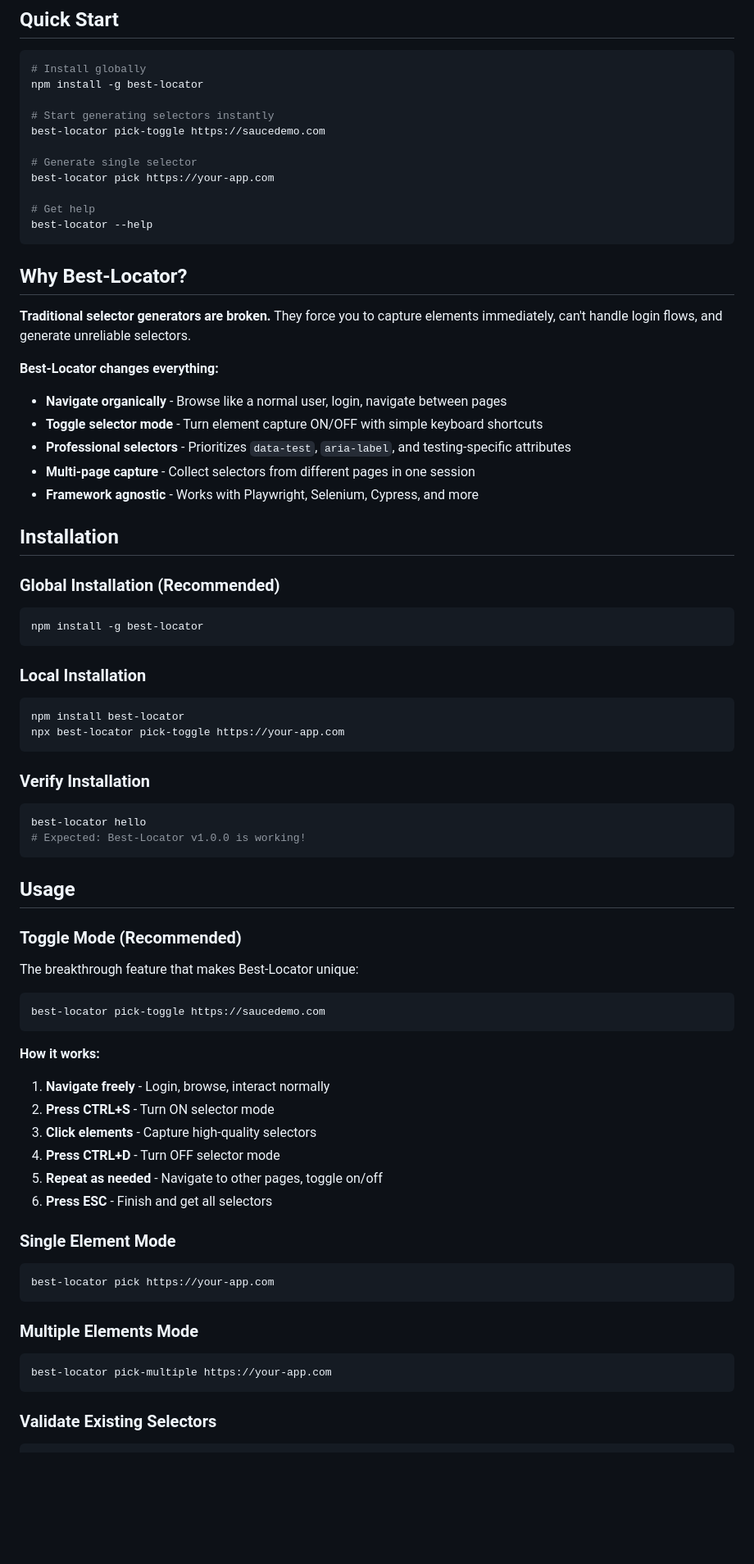
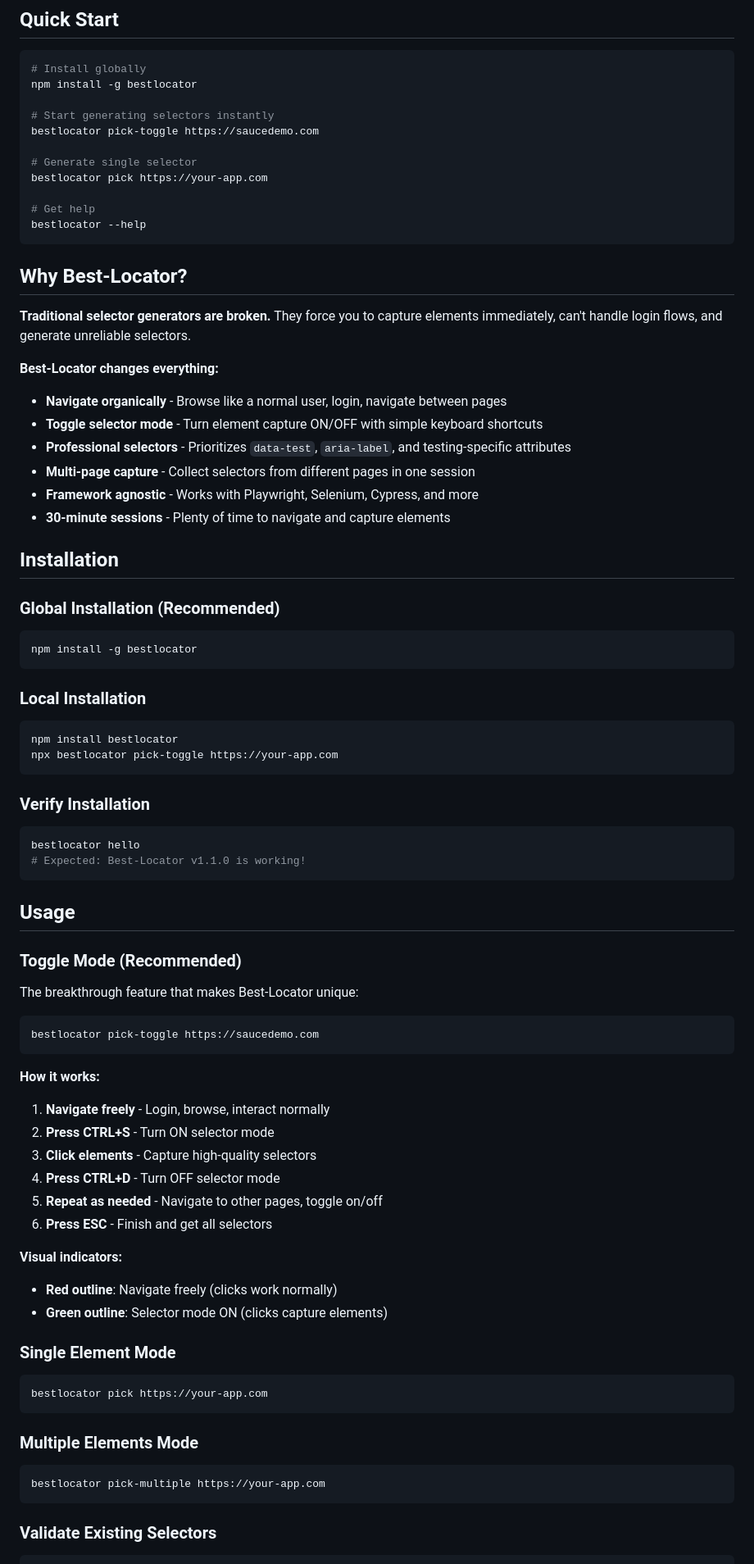
Before and after one commit to jogonzal79/best-locator, a Markdown page: README.md, the part around one of its changes. Shown at 82% size. Drawn GitHub-style; blank space fills up the shorter version.

````diff
--- a/README.md
+++ b/README.md
@@ -8,16 +8,16 @@ Generate professional-grade selectors for UI testing with the reliability develo
 
 ```bash
 # Install globally
-npm install -g best-locator
+npm install -g bestlocator
 
 # Start generating selectors instantly
-best-locator pick-toggle https://saucedemo.com
+bestlocator pick-toggle https://saucedemo.com
 
 # Generate single selector
-best-locator pick https://your-app.com
+bestlocator pick https://your-app.com
 
 # Get help
-best-locator --help
+bestlocator --help
 ```
 
 ## Why Best-Locator?
@@ -31,27 +31,28 @@ best-locator --help
 - **Professional selectors** - Prioritizes `data-test`, `aria-label`, and testing-specific attributes
 - **Multi-page capture** - Collect selectors from different pages in one session
 - **Framework agnostic** - Works with Playwright, Selenium, Cypress, and more
+- **30-minute sessions** - Plenty of time to navigate and capture elements
 
 ## Installation
 
 ### Global Installation (Recommended)
 
 ```bash
-npm install -g best-locator
+npm install -g bestlocator
 ```
 
 ### Local Installation
 
 ```bash
-npm install best-locator
-npx best-locator pick-toggle https://your-app.com
+npm install bestlocator
+npx bestlocator pick-toggle https://your-app.com
 ```
 
 ### Verify Installation
 
 ```bash
-best-locator hello
-# Expected: Best-Locator v1.0.0 is working!
+bestlocator hello
+# Expected: Best-Locator v1.1.0 is working!
 ```
 
 ## Usage
@@ -61,7 +62,7 @@ best-locator hello
 The breakthrough feature that makes Best-Locator unique:
 
 ```bash
-best-locator pick-toggle https://saucedemo.com
+bestlocator pick-toggle https://saucedemo.com
 ```
 
 **How it works:**
@@ -72,16 +73,20 @@ best-locator pick-toggle https://saucedemo.com
 5. **Repeat as needed** - Navigate to other pages, toggle on/off
 6. **Press ESC** - Finish and get all selectors
 
+**Visual indicators:**
+- **Red outline**: Navigate freely (clicks work normally)
+- **Green outline**: Selector mode ON (clicks capture elements)
+
 ### Single Element Mode
 
 ```bash
-best-locator pick https://your-app.com
+bestlocator pick https://your-app.com
 ```
 
 ### Multiple Elements Mode
 
 ```bash
-best-locator pick-multiple https://your-app.com
+bestlocator pick-multiple https://your-app.com
 ```
 
 ### Validate Existing Selectors
````
Also changed, not shown: other parts of README.md (+95 -25 lines).
